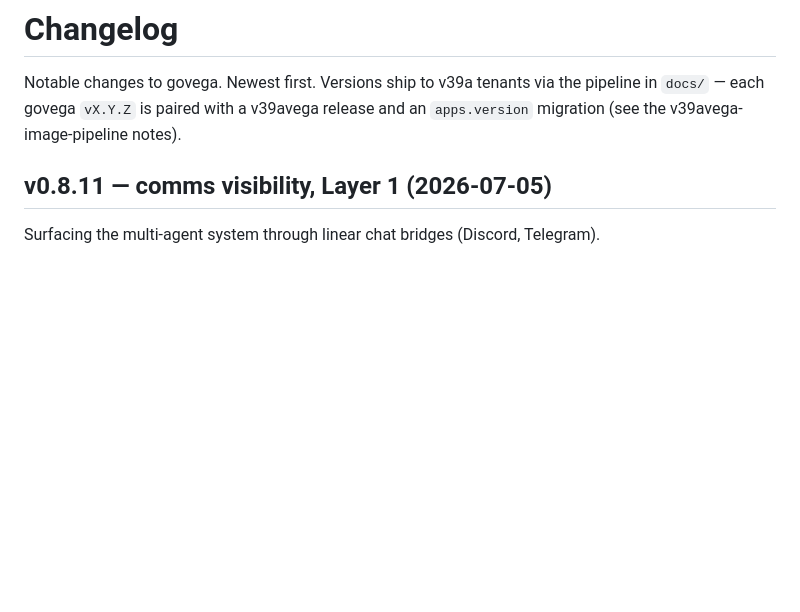
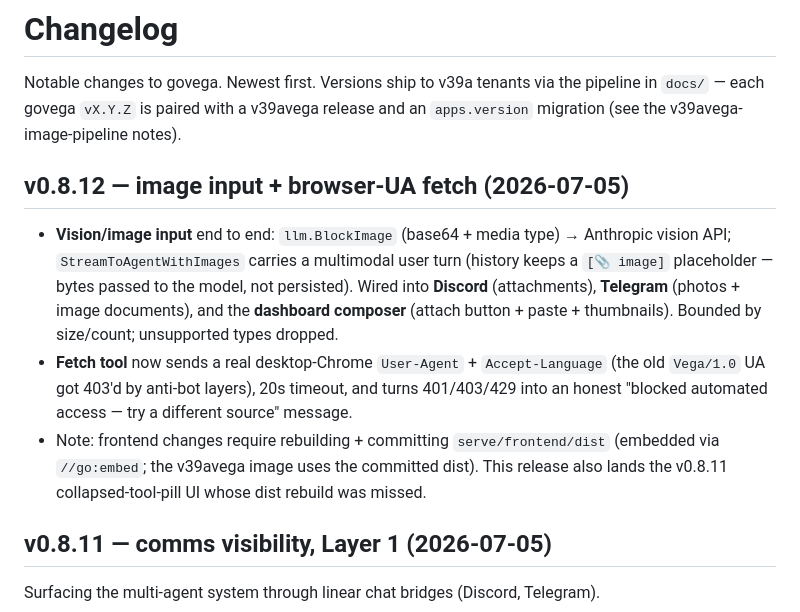
Before and after one commit to everydev1618/govega, a Markdown page: CHANGELOG.md, the part around the change. Rendered like a GitHub page; blank space fills up the shorter version.

Commit message:
docs: changelog for v0.8.12 (image input + browser-UA fetch)
Co-Authored-By: Claude Fable 5 <noreply@anthropic.com>

```diff
--- a/CHANGELOG.md
+++ b/CHANGELOG.md
@@ -3,6 +3,23 @@
 Notable changes to govega. Newest first. Versions ship to v39a tenants via the
 pipeline in `docs/` — each govega `vX.Y.Z` is paired with a v39avega release and
 an `apps.version` migration (see the v39avega-image-pipeline notes).
+
+## v0.8.12 — image input + browser-UA fetch (2026-07-05)
+
+- **Vision/image input** end to end: `llm.BlockImage` (base64 + media type) →
+  Anthropic vision API; `StreamToAgentWithImages` carries a multimodal user
+  turn (history keeps a `[📎 image]` placeholder — bytes passed to the model,
+  not persisted). Wired into **Discord** (attachments), **Telegram** (photos +
+  image documents), and the **dashboard composer** (attach button + paste +
+  thumbnails). Bounded by size/count; unsupported types dropped.
+- **Fetch tool** now sends a real desktop-Chrome `User-Agent` + `Accept-Language`
+  (the old `Vega/1.0` UA got 403'd by anti-bot layers), 20s timeout, and turns
+  401/403/429 into an honest "blocked automated access — try a different
+  source" message.
+- Note: frontend changes require rebuilding + committing `serve/frontend/dist`
+  (embedded via `//go:embed`; the v39avega image uses the committed dist). This
+  release also lands the v0.8.11 collapsed-tool-pill UI whose dist rebuild was
+  missed.
 
 ## v0.8.11 — comms visibility, Layer 1 (2026-07-05)
 
```
